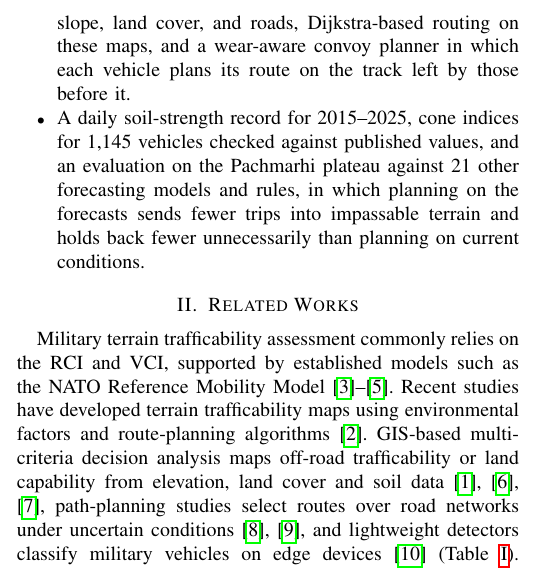
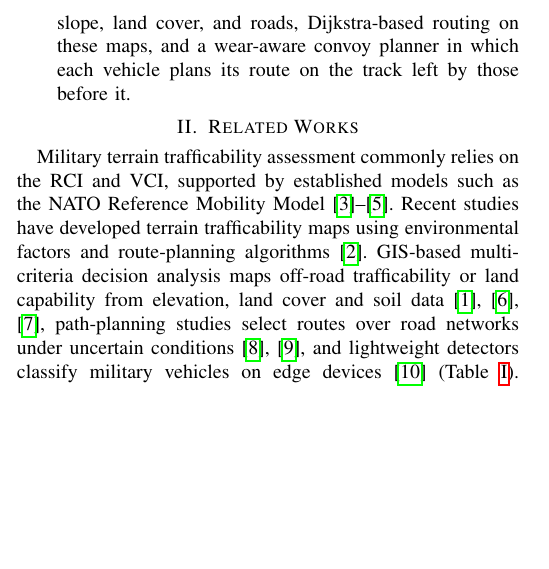
Before and after one commit to Varshith-06/terracast, a LaTeX paper (paper/COMSNETS_2027.tex): part of one column of page 1 of 6, cut so that both start at the same text, the shorter picture padded with empty space. Compiled offline with pdfLaTeX.

Commit message:
COMSNETS paper: contributions list down to three items, Table I back at the end of Related Works

```diff
--- a/paper/COMSNETS_2027.tex
+++ b/paper/COMSNETS_2027.tex
@@ -76,7 +76,6 @@ This study proposes an integrated framework combining a hybrid Gated Recurrent U
   \item A forecast of soil strength for the day of travel, 1–7 days ahead, instead of planning on current conditions and assuming that they persist. The hybrid GRU–Ridge forecaster is lightweight, with a sixth of the parameters of the only tested model with a lower average error.
   \item The grouping of vehicles into five bands (A--E) by their one-pass VCI, each with its median requirements and its own safety margin against forecast error per lead time, so that terrain is classified as GO, SLOW-GO, or NO-GO per class at a fixed miss rate, with SLOW-GO quantified by the number of vehicles one track can carry and the speed the soil allows.
   \item Fuzzy trafficability maps for each band on the day of travel, which combine the forecast soil strength with slope, land cover, and roads, Dijkstra-based routing on these maps, and a wear-aware convoy planner in which each vehicle plans its route on the track left by those before it.
-  \item A daily soil-strength record for 2015--2025, cone indices for 1,145 vehicles checked against published values, and an evaluation on the Pachmarhi plateau against 21 other forecasting models and rules, in which planning on the forecasts sends fewer trips into impassable terrain and holds back fewer unnecessarily than planning on current conditions.
 \end{itemize}
 
 \section{Related Works}
```
Also changed, not shown: paper/COMSNETS_2027.tex (4 more changed lines).
